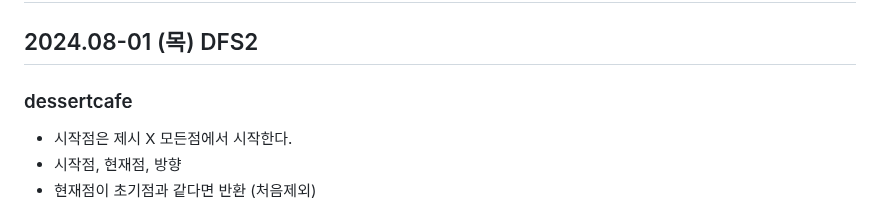
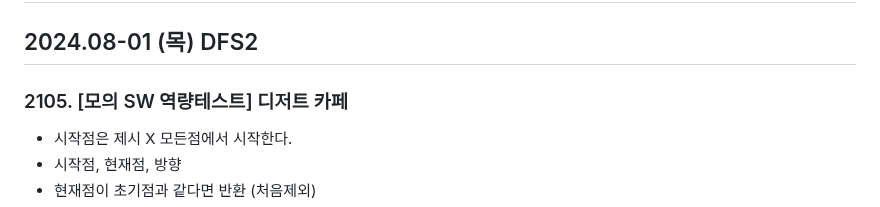
Before and after one commit to Carpediem324/Algorithm, a Markdown page: week_study/week2.md, the part around the change. GitHub-like rendering.

Commit message:
dessert cafe 설명추가

```diff
--- a/week_study/week2.md
+++ b/week_study/week2.md
@@ -3,7 +3,7 @@
 
 ## 2024.08-01 (목) DFS2
 
-### dessertcafe
+### 2105. [모의 SW 역량테스트] 디저트 카페
 
 - 시작점은 제시 X 모든점에서 시작한다.
 - 시작점, 현재점, 방향
```
